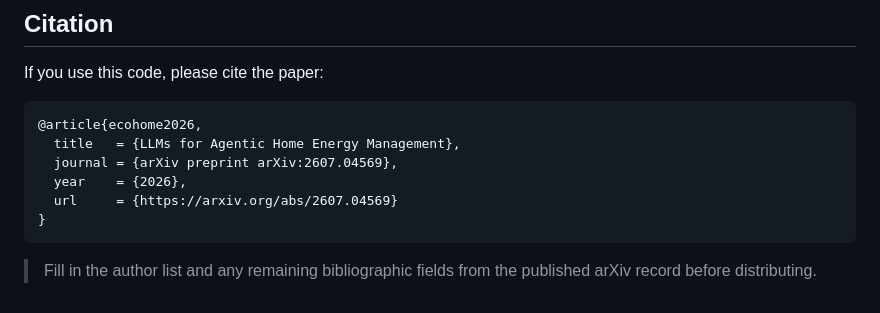
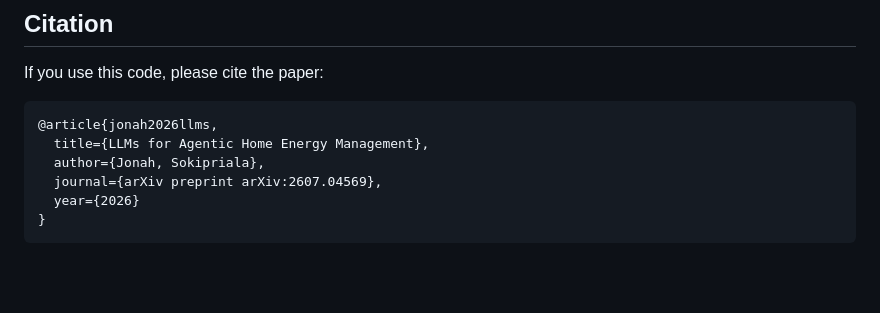
Before and after one commit to sokistar24/ecohome-experiments, a Markdown page: README.md, the part around the change. GitHub-like rendering; blank space fills up the shorter version.

Commit message:
bibtex citation added to readme

````diff
--- a/README.md
+++ b/README.md
@@ -125,13 +125,10 @@ python plot_fig5_cumulative.py
 If you use this code, please cite the paper:
 
 ```bibtex
-@article{ecohome2026,
-  title   = {LLMs for Agentic Home Energy Management},
-  journal = {arXiv preprint arXiv:2607.04569},
-  year    = {2026},
-  url     = {https://arxiv.org/abs/2607.04569}
+@article{jonah2026llms,
+  title={LLMs for Agentic Home Energy Management},
+  author={Jonah, Sokipriala},
+  journal={arXiv preprint arXiv:2607.04569},
+  year={2026}
 }
 ```
-
-> Fill in the author list and any remaining bibliographic fields from the
-> published arXiv record before distributing.
````
